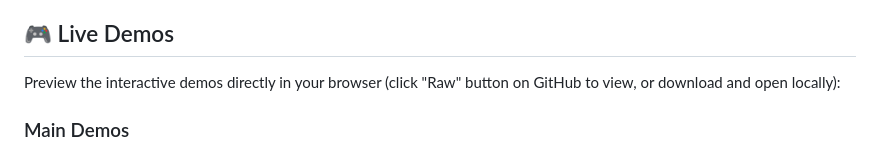
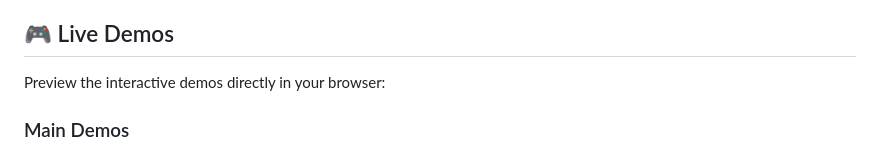
Before and after one commit to ankur-rzp/onboarding, a Markdown page: README.md, the part around one of its changes. Drawn GitHub-style.

Commit message:
Add live preview link for index.html demo with Lucide dependency

```diff
--- a/README.md
+++ b/README.md
@@ -15,7 +15,7 @@ A flexible, graph-based onboarding system built in Go that provides dynamic, fau
 
 ## 🎮 Live Demos
 
-Preview the interactive demos directly in your browser (click "Raw" button on GitHub to view, or download and open locally):
+Preview the interactive demos directly in your browser:
 
 ### Main Demos
 - **[Interactive Fintech Onboarding Demo](index.html)** - Full interactive onboarding flow visualization
```
Also changed, not shown: other parts of README.md (+1 -0 lines).
